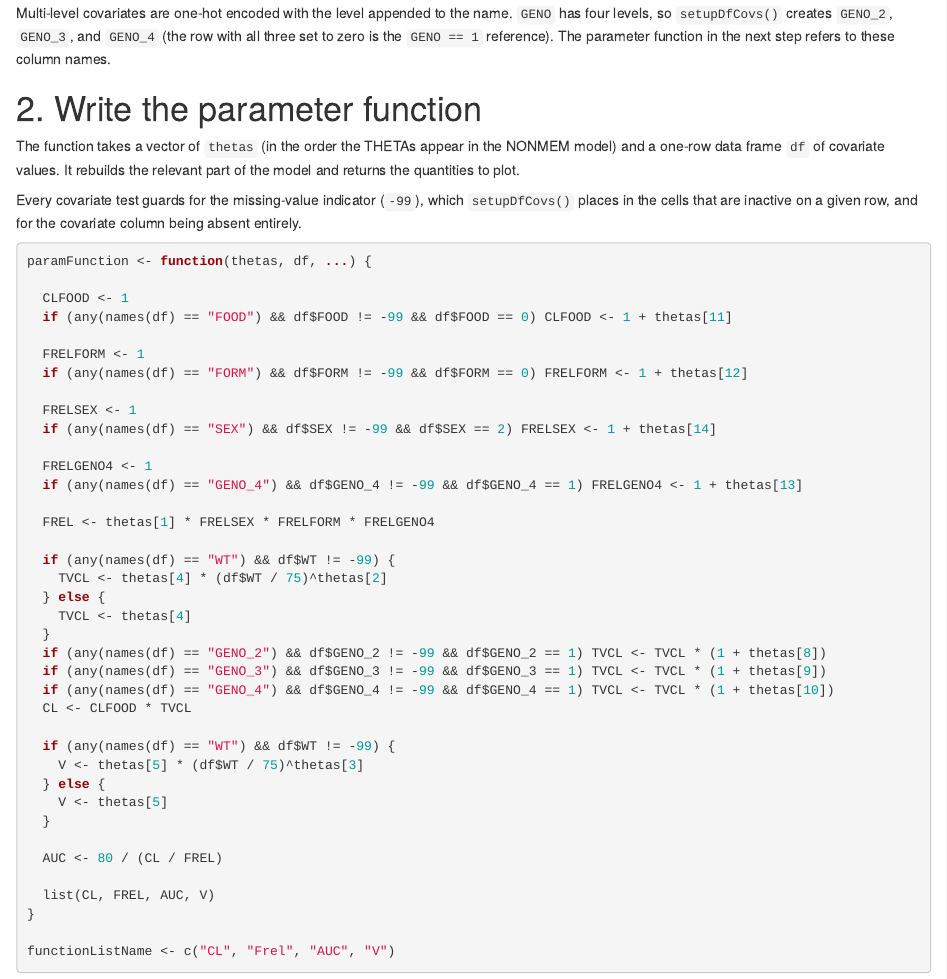
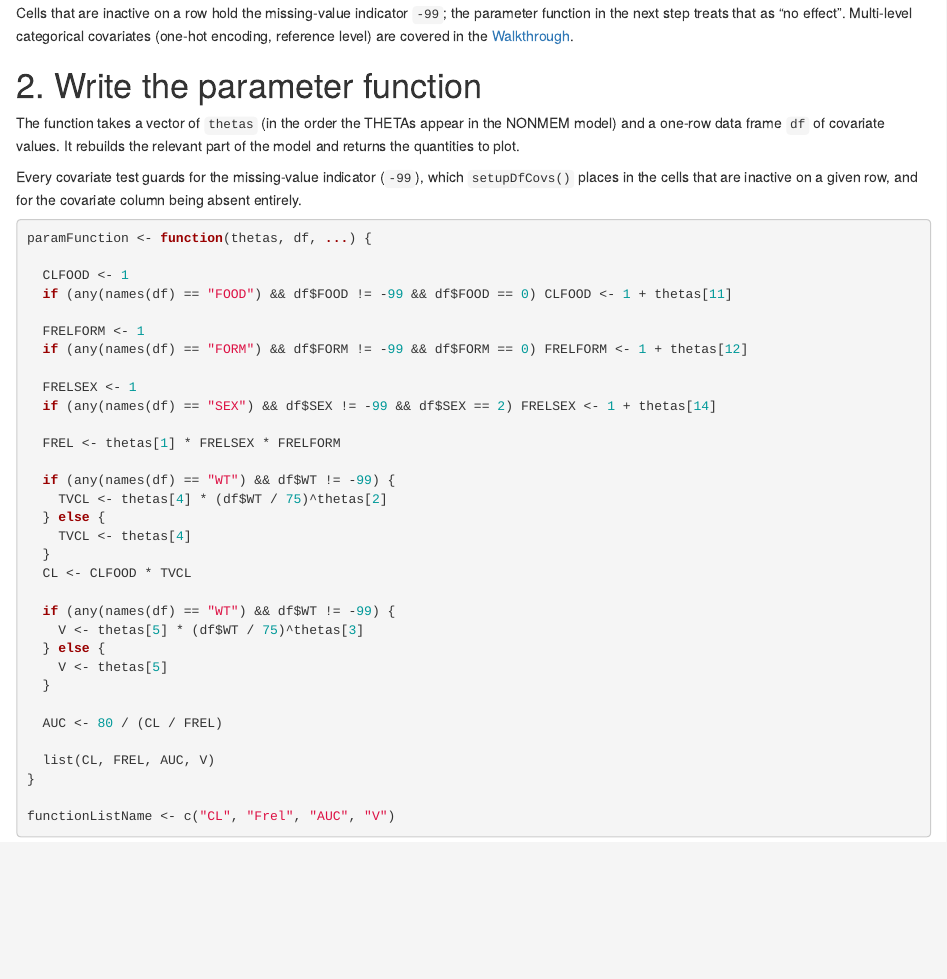
Before and after one commit to pharmetheus/PMXForest, an R Markdown document (vignettes/Part1-quick-start.Rmd): the page in a window 1100 px wide, from 1040 px down before the commit and from 1020 px down after it, so that both start at the same text. Rendered offline with R 4.5, knitr and Pandoc, with nearby package versions; some code elsewhere in the file could not run offline; common packages that the code uses without loading them are loaded.

Commit message:
vignettes: drop multi-level GENO from the Quick-Start
With cdfCovsNames at its default, a four-level covariate produces verbose
auto-labels ("GENO_2=0, GENO_3=1, GENO_4=0"). The Quick-Start now uses
only continuous and binary covariates, so every row label is a clean
NAME=value. Multi-level one-hot encoding is covered in the Walkthrough.

Co-Authored-By: Claude Sonnet 5 <noreply@anthropic.com>
Claude-Session: https://claude.ai/code/session_015dsYDw6NpcHc9RdCSvq8jJ

````diff
--- a/vignettes/Part1-quick-start.Rmd
+++ b/vignettes/Part1-quick-start.Rmd
@@ -83,10 +83,10 @@ dfCovs <- setupDfCovs(data = dfData, covariates = covariates, idVar = "ID")
 dfCovs
 ```
 
-Multi-level covariates are one-hot encoded with the level appended to the name.
-`GENO` has four levels, so `setupDfCovs()` creates `GENO_2`, `GENO_3`, and `GENO_4`
-(the row with all three set to zero is the `GENO == 1` reference). The parameter
-function in the next step refers to these column names.
+Cells that are inactive on a row hold the missing-value indicator `-99`; the
+parameter function in the next step treats that as "no effect". Multi-level
+categorical covariates (one-hot encoding, reference level) are covered in the
+[Walkthrough](Part2-walkthrough.html).
 
 # 2. Write the parameter function
 
@@ -110,19 +110,13 @@ paramFunction <- function(thetas, df, ...) {
   FRELSEX <- 1
   if (any(names(df) == "SEX") && df$SEX != -99 && df$SEX == 2) FRELSEX <- 1 + thetas[14]
 
-  FRELGENO4 <- 1
-  if (any(names(df) == "GENO_4") && df$GENO_4 != -99 && df$GENO_4 == 1) FRELGENO4 <- 1 + thetas[13]
-
-  FREL <- thetas[1] * FRELSEX * FRELFORM * FRELGENO4
+  FREL <- thetas[1] * FRELSEX * FRELFORM
 
   if (any(names(df) == "WT") && df$WT != -99) {
     TVCL <- thetas[4] * (df$WT / 75)^thetas[2]
   } else {
     TVCL <- thetas[4]
   }
-  if (any(names(df) == "GENO_2") && df$GENO_2 != -99 && df$GENO_2 == 1) TVCL <- TVCL * (1 + thetas[8])
-  if (any(names(df) == "GENO_3") && df$GENO_3 != -99 && df$GENO_3 == 1) TVCL <- TVCL * (1 + thetas[9])
-  if (any(names(df) == "GENO_4") && df$GENO_4 != -99 && df$GENO_4 == 1) TVCL <- TVCL * (1 + thetas[10])
   CL <- CLFOOD * TVCL
 
   if (any(names(df) == "WT") && df$WT != -99) {
````
Also changed, not shown: vignettes/Part1-quick-start.Rmd (8 more changed lines).
